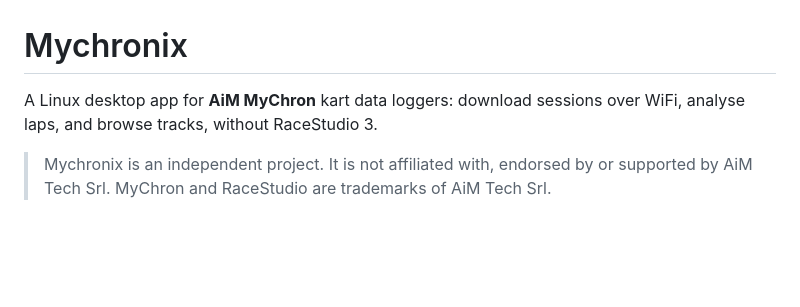
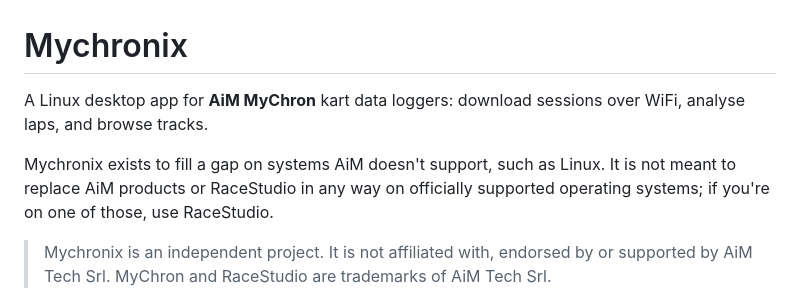
Before and after one commit to crgklr/mychronix, a Markdown page: README.md, the part around the change. Drawn GitHub-style; blank space fills up the shorter version.

Commit message:
README: say Mychronix fills a gap on unsupported systems, not a RaceStudio replacement
Co-Authored-By: Claude Opus 5.5 <noreply@anthropic.com>

```diff
--- a/README.md
+++ b/README.md
@@ -1,7 +1,11 @@
 # Mychronix
 
 A Linux desktop app for **AiM MyChron** kart data loggers: download sessions
-over WiFi, analyse laps, and browse tracks, without RaceStudio 3.
+over WiFi, analyse laps, and browse tracks.
+
+Mychronix exists to fill a gap on systems AiM doesn't support, such as Linux.
+It is not meant to replace AiM products or RaceStudio in any way on officially
+supported operating systems; if you're on one of those, use RaceStudio.
 
 > Mychronix is an independent project. It is not affiliated with, endorsed by
 > or supported by AiM Tech Srl. MyChron and RaceStudio are trademarks of
```
